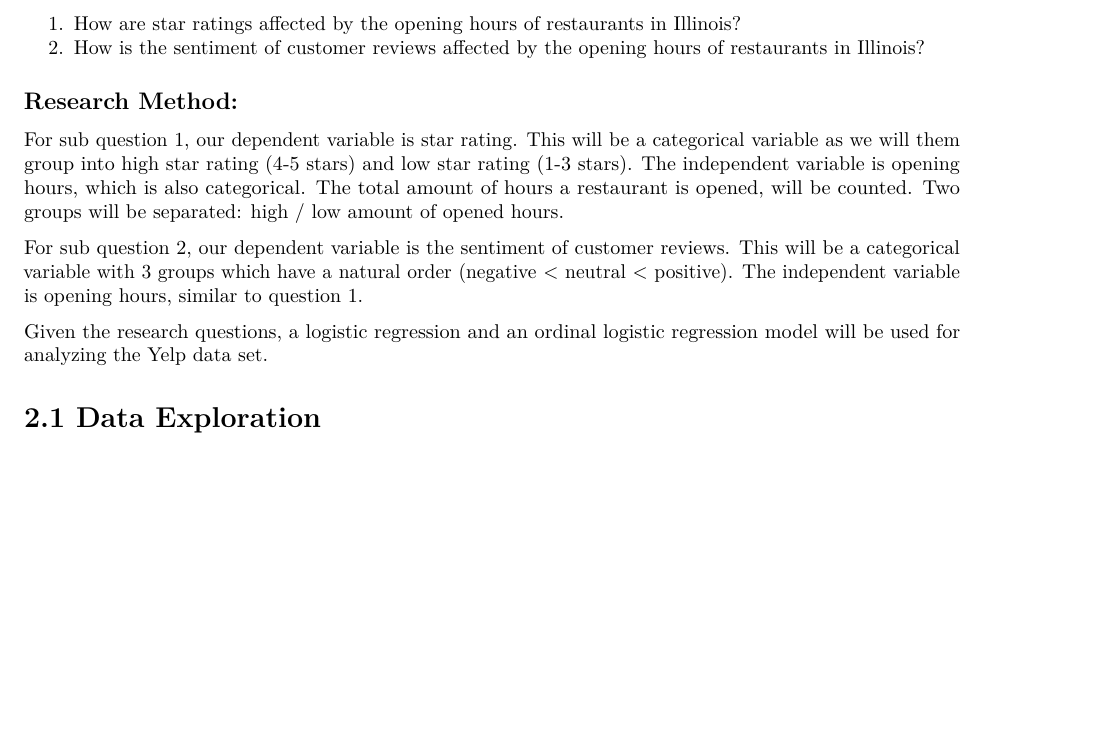
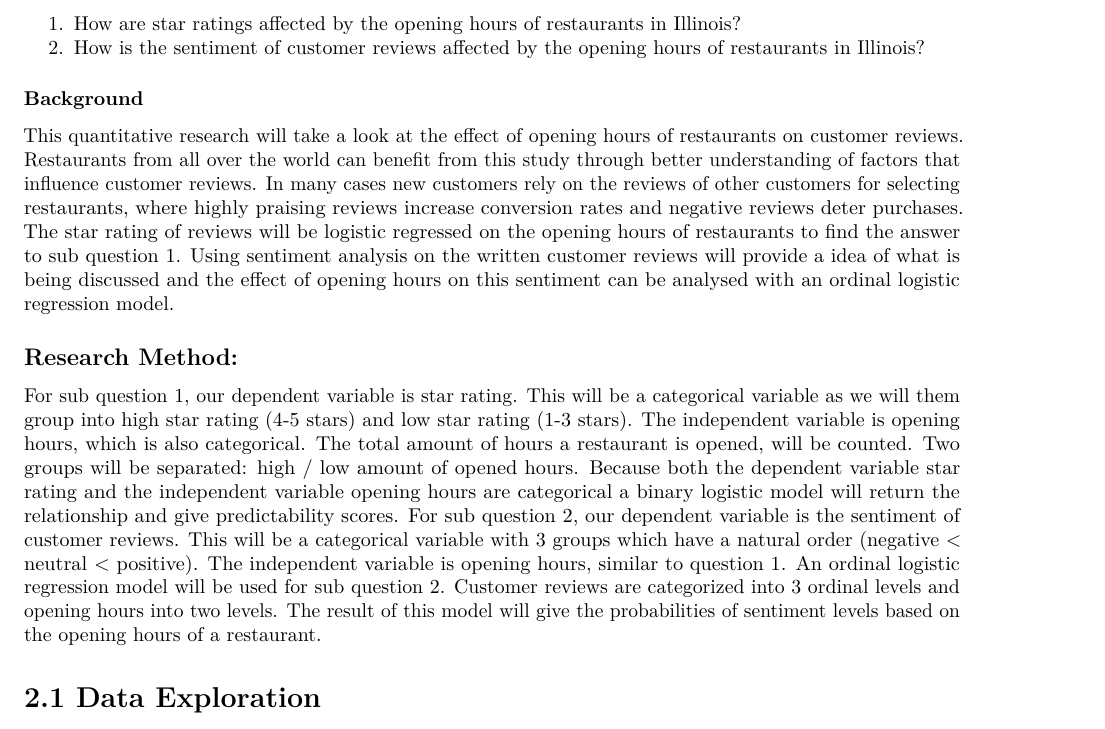
Before and after one commit to course-dprep/operating_hrs_and_ratings, an R Markdown document (src/data-preparation/exploration.Rmd): part of page 1 of 3, cut so that both start at the same text, the shorter picture padded with empty space. Rendered offline with R 4.5, knitr and Pandoc, then LaTeX, with nearby package versions; some code elsewhere in the file could not run offline.

Commit message:
background and motivation + removing paniek_test

```diff
--- a/src/data-preparation/exploration.Rmd
+++ b/src/data-preparation/exploration.Rmd
@@ -11,18 +11,21 @@ knitr::opts_chunk$set(results = "hide")
 # 1.1 Research Motivation
 
 ## Research Question:
+
 How are customer reviews affected by the opening hours of restaurants in Illinois?
 
 ### Sub-Questions:
-1. How are star ratings affected by the opening hours of restaurants in Illinois?
-2. How is the sentiment of customer reviews affected by the opening hours of restaurants in Illinois?
+
+1.  How are star ratings affected by the opening hours of restaurants in Illinois?
+2.  How is the sentiment of customer reviews affected by the opening hours of restaurants in Illinois?
+
+### Background
+
+This quantitative research will take a look at the effect of opening hours of restaurants on customer reviews. Restaurants from all over the world can benefit from this study through better understanding of factors that influence customer reviews. In many cases new customers rely on the reviews of other customers for selecting restaurants, where highly praising reviews increase conversion rates and negative reviews deter purchases. The star rating of reviews will be logistic regressed on the opening hours of restaurants to find the answer to sub question 1. Using sentiment analysis on the written customer reviews will provide a idea of what is being discussed and the effect of opening hours on this sentiment can be analysed with an ordinal logistic regression model.
 
 ## Research Method:
-For sub question 1, our dependent variable is star rating. This will be a categorical variable as we will them group into high star rating (4-5 stars) and low star rating (1-3 stars). The independent variable is opening hours, which is also categorical. The total amount of hours a restaurant is opened, will be counted. Two groups will be separated: high / low amount of opened hours.
 
-For sub question 2, our dependent variable is the sentiment of customer reviews. This will be a categorical variable with 3 groups which have a natural order (negative < neutral < positive). The independent variable is opening hours, similar to question 1.
-
-Given the research questions, a logistic regression and an ordinal logistic regression model will be used for analyzing the Yelp data set.
+For sub question 1, our dependent variable is star rating. This will be a categorical variable as we will them group into high star rating (4-5 stars) and low star rating (1-3 stars). The independent variable is opening hours, which is also categorical. The total amount of hours a restaurant is opened, will be counted. Two groups will be separated: high / low amount of opened hours. Because both the dependent variable star rating and the independent variable opening hours are categorical a binary logistic model will return the relationship and give predictability scores. For sub question 2, our dependent variable is the sentiment of customer reviews. This will be a categorical variable with 3 groups which have a natural order (negative \< neutral \< positive). The independent variable is opening hours, similar to question 1. An ordinal logistic regression model will be used for sub question 2. Customer reviews are categorized into 3 ordinal levels and opening hours into two levels. The result of this model will give the probabilities of sentiment levels based on the opening hours of a restaurant.
 
 # 2.1 Data Exploration
 
```
Also changed, not shown: src/data-preparation/paniek_test.Rmd (deleted, +0 -12 lines).
